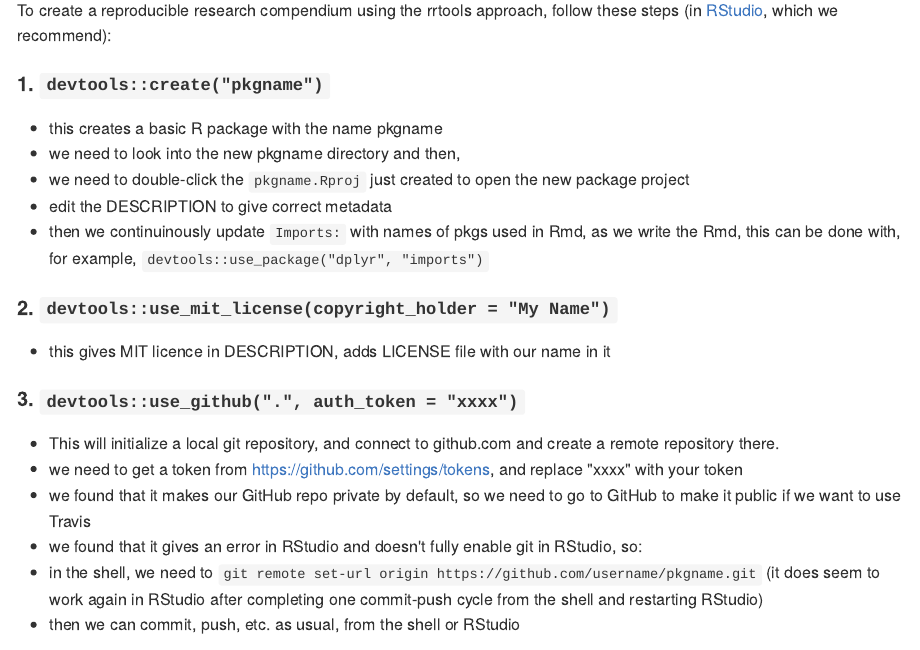
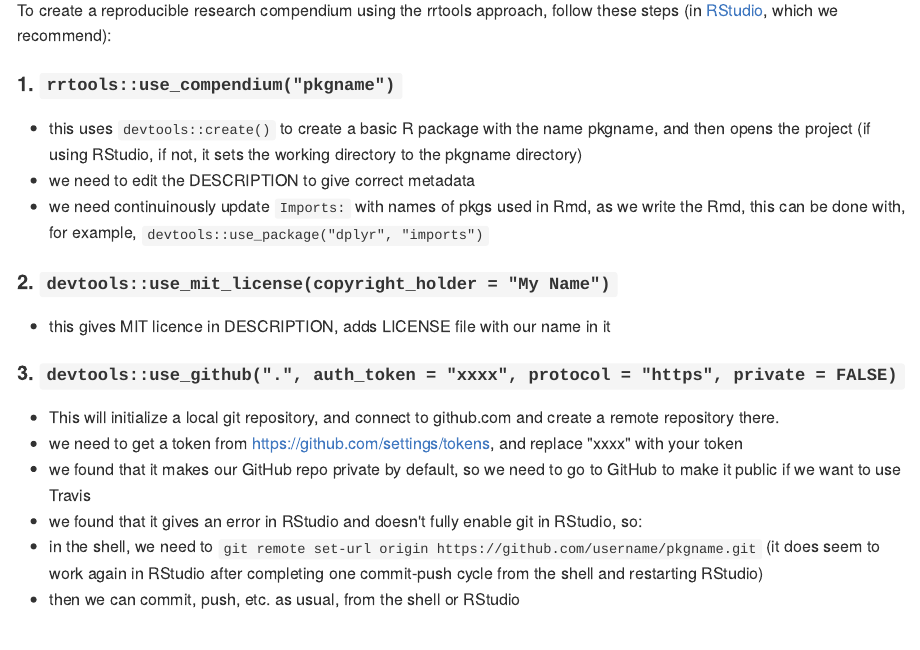
Before and after one commit to benmarwick/rrtools, an R Markdown document (README.Rmd): the page in a window 1100 px wide, from 730 px down. The pictures show the output file README.md that the author committed with the source, drawn offline in the style of GitHub; badge pictures from the web are left out.

Commit message:
add rrtools::use_compendium

```diff
--- a/README.Rmd
+++ b/README.Rmd
@@ -33,21 +33,19 @@ devtools::install_github("benmarwick/rrtools")
 
 ## How to use
 
-To create a reproducible research compendium using the rrtools approach, follow these steps (in [RStudio](https://www.rstudio.com/products/rstudio/#Desktop), which we recommend):
+To create a reproducible research compendium using the rrtools approach, follow these steps (in [RStudio](https://www.rstudio.com/products/rstudio/#Desktop), which we recommend, but is not required):
 
-#### 1. `devtools::create("pkgname")  `
+#### 1. `rrtools::use_compendium("pkgname")`
 
-- this creates a basic R package with the name pkgname
-- we need to look into the new pkgname directory and then,
-- we need to double-click the `pkgname.Rproj` just created to open the new package project
--  edit the DESCRIPTION to give correct metadata
-- then we continuinously update `Imports:` with names of pkgs used in Rmd, as we write the Rmd, this can be done with, for example, `devtools::use_package("dplyr", "imports")`
+- this uses `devtools::create()` to create a basic R package with the name pkgname, and then opens the project (if using RStudio, if not, it sets the working directory to the pkgname directory)
+- we need to edit the DESCRIPTION to give correct metadata
+- we need continuinously update `Imports:` with names of pkgs used in Rmd, as we write the Rmd, this can be done with, for example, `devtools::use_package("dplyr", "imports")`
 
 #### 2. `devtools::use_mit_license(copyright_holder = "My Name")`
 
 - this gives MIT licence in DESCRIPTION, adds LICENSE file with our name in it
 
-#### 3. `devtools::use_github(".", auth_token = "xxxx")`
+#### 3. `devtools::use_github(".", auth_token = "xxxx", protocol = "https", private = FALSE)`
 
 - This will initialize a local git repository, and connect to github.com and create a remote repository there.
 - we need to get a token from <https://github.com/settings/tokens>, and replace "xxxx" with your token
```
Also changed, not shown: R/hello.R (+24 -0 lines), README.md, 1 other file.
